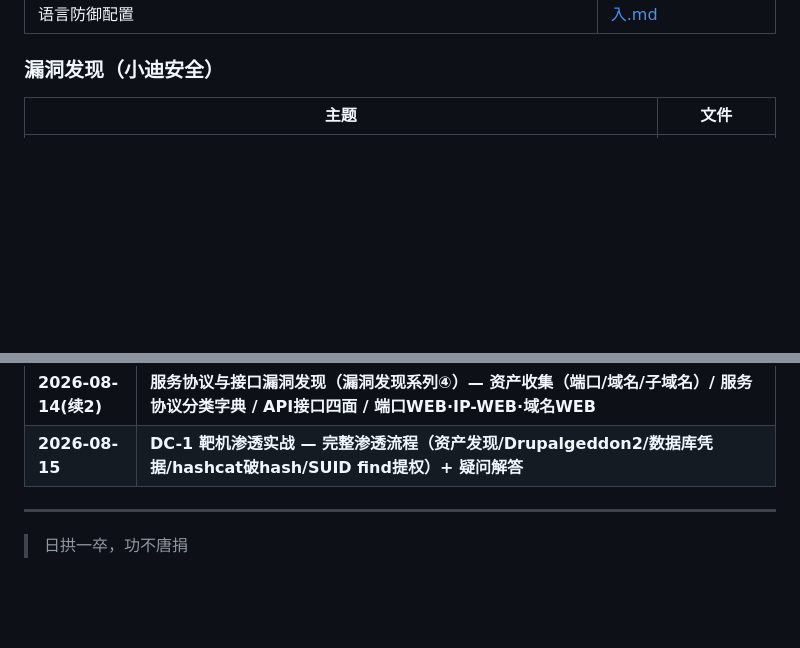
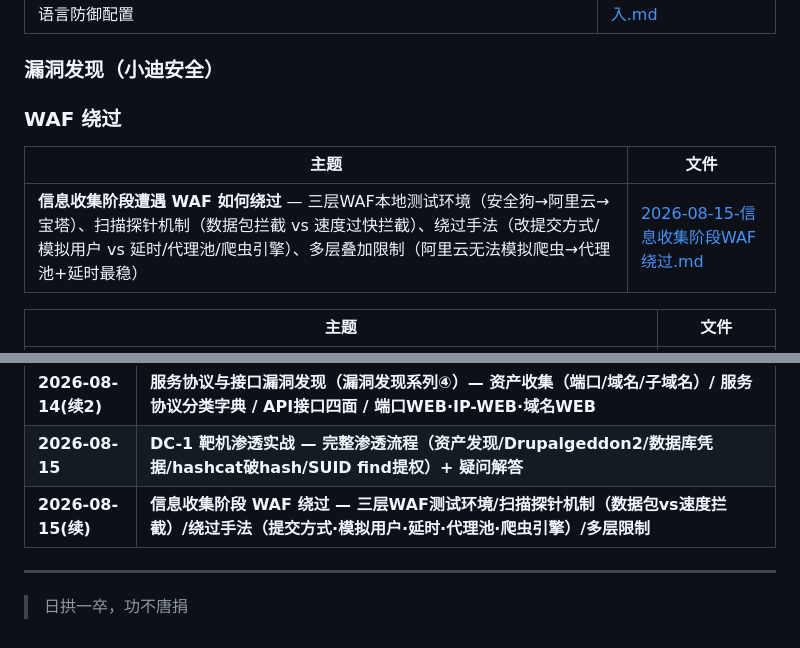
Before and after one commit to Monney-sys/daily-learning, a Markdown page: README.md, 2 parts joined by grey strips. GitHub-like rendering; blank space fills up the shorter version.

Commit message:
学习笔记: 2026-08-15 信息收集阶段WAF绕过(三层WAF测试环境/扫描探针机制/绕过手法)

```diff
--- a/README.md
+++ b/README.md
@@ -103,6 +103,13 @@
 | **XXE 与 XML 外部实体注入** — XML/DTD/实体基础/外部实体(文件读取/SSRF/DoS/RCE)/盲XXE(OOB+报错型)/Billion Laughs/DNSLog探测/各语言防御配置 | [2026-08-11-XXE与XML外部实体注入.md](./2026-08-11-XXE与XML外部实体注入.md) |
 
 ### 漏洞发现（小迪安全）
+### WAF 绕过
+
+| 主题 | 文件 |
+|------|------|
+| **信息收集阶段遭遇 WAF 如何绕过** — 三层WAF本地测试环境（安全狗→阿里云→宝塔）、扫描探针机制（数据包拦截 vs 速度过快拦截）、绕过手法（改提交方式/模拟用户 vs 延时/代理池/爬虫引擎）、多层叠加限制（阿里云无法模拟爬虫→代理池+延时最稳） | [2026-08-15-信息收集阶段WAF绕过.md](./2026-08-15-信息收集阶段WAF绕过.md) |
+
+
 
 | 主题 | 文件 |
 |------|------|
@@ -150,6 +157,7 @@
 | **2026-08-14(续)** | **APP 应用漏洞发现（漏洞发现系列③）— 抓包分流（http/https·其他协议）/ 逆向（URL 资产提取·反编译重打包）** |
 | **2026-08-14(续2)** | **服务协议与接口漏洞发现（漏洞发现系列④）— 资产收集（端口/域名/子域名）/ 服务协议分类字典 / API接口四面 / 端口WEB·IP-WEB·域名WEB** |
 | **2026-08-15** | **DC-1 靶机渗透实战 — 完整渗透流程（资产发现/Drupalgeddon2/数据库凭据/hashcat破hash/SUID find提权）+ 疑问解答** |
+| **2026-08-15(续)** | **信息收集阶段 WAF 绕过 — 三层WAF测试环境/扫描探针机制（数据包vs速度拦截）/绕过手法（提交方式·模拟用户·延时·代理池·爬虫引擎）/多层限制** |
 
 ---
 
```
Also changed, not shown: 2026-08-15-信息收集阶段WAF绕过.md (added, +96 -0 lines).
